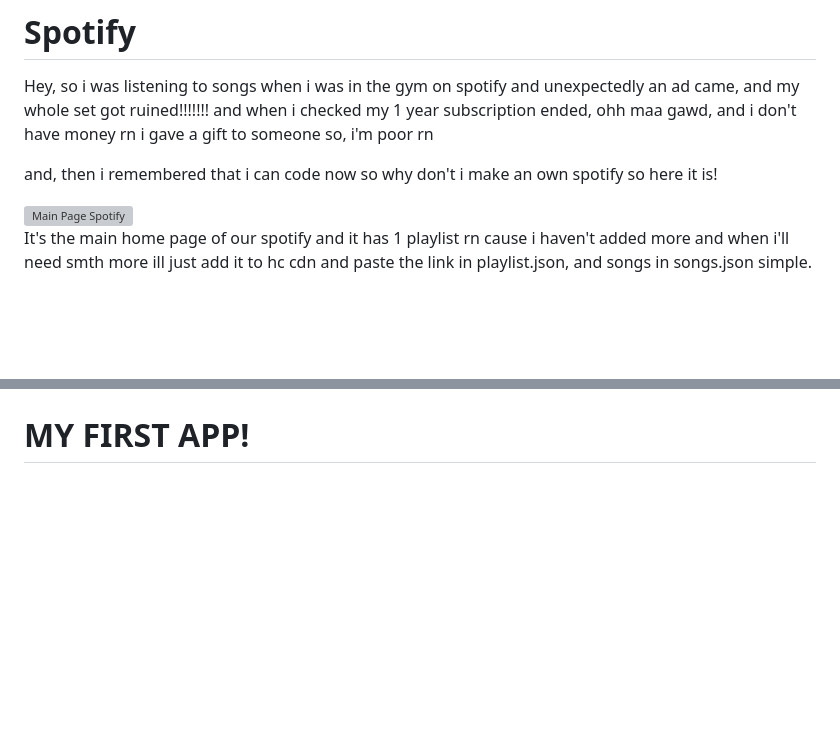
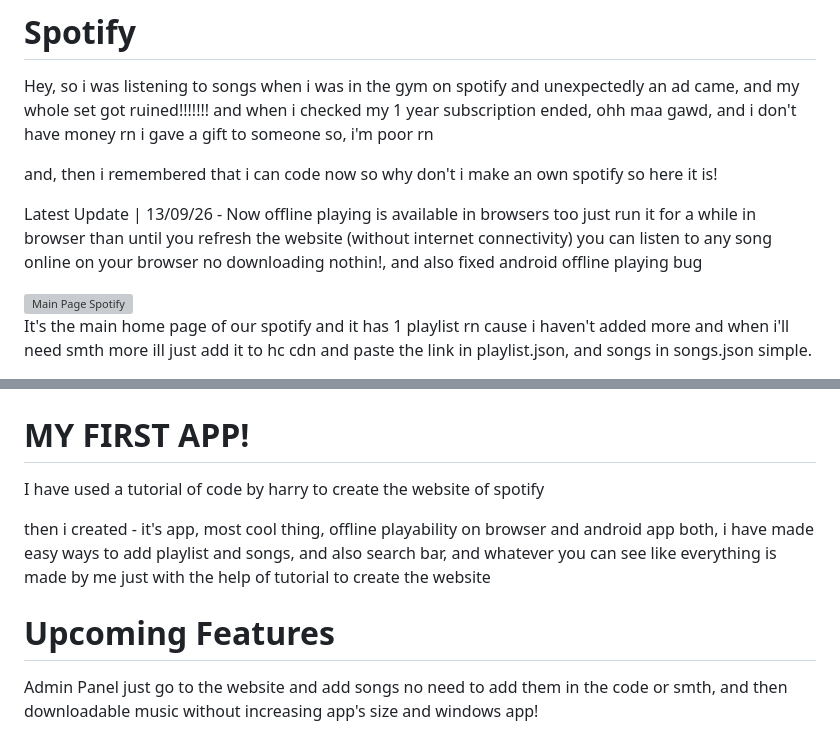
Before and after one commit to Vinayak-Gamerzz/Spotify, a Markdown page: README.md, 2 parts joined by grey strips. Rendered like a GitHub page; blank space fills up the shorter version; grey boxes are pictures that could not be loaded.

Commit message:
updated readme, and added apk in the code too

```diff
--- a/README.md
+++ b/README.md
@@ -4,6 +4,8 @@ Hey, so i was listening to songs when i was in the gym on spotify and unexpected
 and when i checked my 1 year subscription ended, ohh maa gawd, and i don't have money rn i gave a gift to someone so, i'm poor rn
 
 and, then i remembered that i can code now so why don't i make an own spotify so here it is!
+
+Latest Update | 13/09/26 - Now offline playing is available in browsers too just run it for a while in browser than until you refresh the website (without internet connectivity) you can listen to any song online on your browser no downloading nothin!, and also fixed android offline playing bug
 
 <img src="img1.png" alt="Main Page Spotify">
 
@@ -86,3 +88,11 @@ i have offline playing in app phone app but not in website cause yk it can't be
 <img src="img21.jpeg">
 
 # MY FIRST APP!
+
+I have used a tutorial of code by harry to create the website of spotify
+
+then i created - it's app, most cool thing, offline playability on browser and android app both, i have made easy ways to add playlist and songs, and also search bar, and whatever you can see like everything is made by me just with the help of tutorial to create the website
+
+# Upcoming Features
+
+Admin Panel just go to the website and add songs no need to add them in the code or smth, and then downloadable music without increasing app's size and windows app!
```
